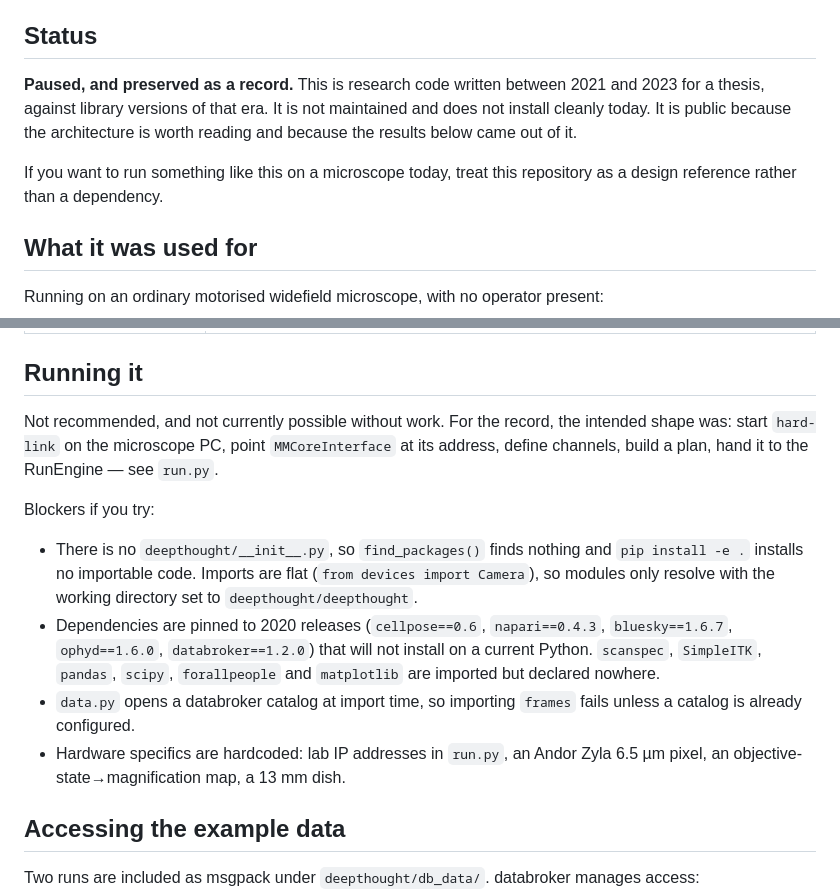
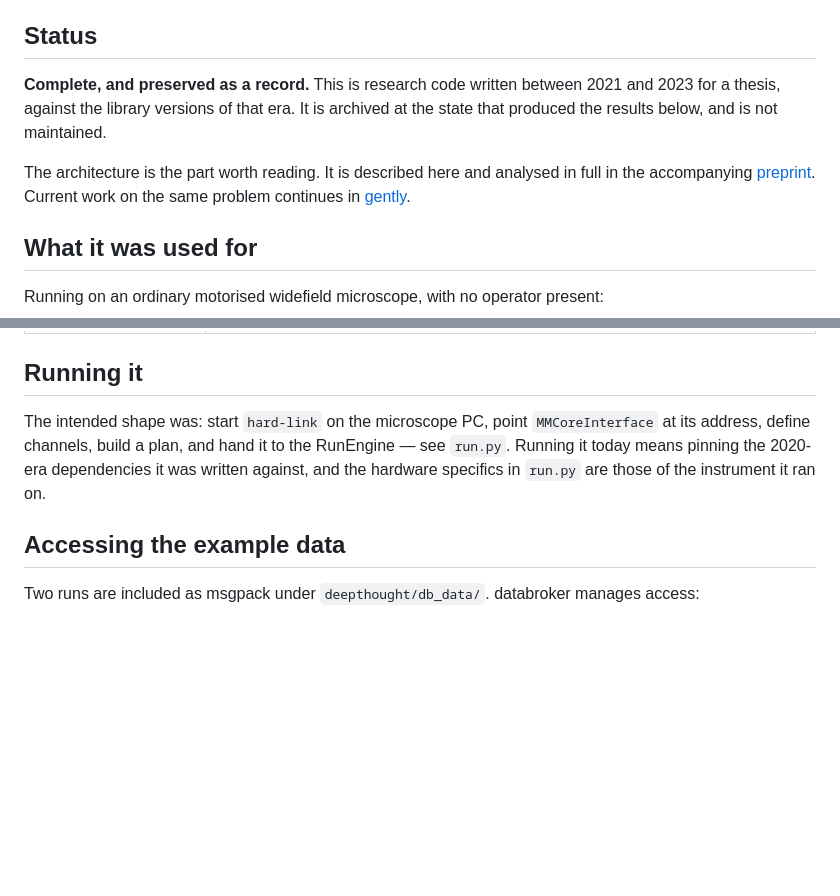
Before and after one commit to ndsystems/deepthought, a Markdown page: README.md, 2 parts joined by grey strips. Rendered like a GitHub page; blank space fills up the shorter version.

Commit message:
Lead with the architecture rather than with install blockers
The status section opened on what the repository cannot do, which framed
an archive as a failure. It now states plainly that the code is archived
at the state that produced the published results, points at the preprint
for the full analysis, and points at gently for current work. The
dependency and hardware caveats remain, stated once, under Running it.

```diff
--- a/README.md
+++ b/README.md
@@ -11,13 +11,13 @@ the network.
 
 ## Status
 
-**Paused, and preserved as a record.** This is research code written between 2021 and
-2023 for a thesis, against library versions of that era. It is not maintained and does
-not install cleanly today. It is public because the architecture is worth reading and
-because the results below came out of it.
+**Complete, and preserved as a record.** This is research code written between 2021
+and 2023 for a thesis, against the library versions of that era. It is archived at the
+state that produced the results below, and is not maintained.
 
-If you want to run something like this on a microscope today, treat this repository as
-a design reference rather than a dependency.
+The architecture is the part worth reading. It is described here and analysed in full
+in the accompanying [preprint](https://doi.org/10.1101/2025.02.25.639997). Current work
+on the same problem continues in [gently](https://github.com/gently-project/gently).
 
 ## What it was used for
 
@@ -123,24 +123,11 @@ chapter, and the real documentation for this repository.
 
 ## Running it
 
-Not recommended, and not currently possible without work. For the record, the intended
-shape was: start `hard-link` on the microscope PC, point `MMCoreInterface` at its
-address, define channels, build a plan, hand it to the RunEngine — see `run.py`.
-
-Blockers if you try:
-
-- There is no `deepthought/__init__.py`, so `find_packages()` finds nothing and
-  `pip install -e .` installs no importable code. Imports are flat (`from devices
-  import Camera`), so modules only resolve with the working directory set to
-  `deepthought/deepthought`.
-- Dependencies are pinned to 2020 releases (`cellpose==0.6`, `napari==0.4.3`,
-  `bluesky==1.6.7`, `ophyd==1.6.0`, `databroker==1.2.0`) that will not install on a
-  current Python. `scanspec`, `SimpleITK`, `pandas`, `scipy`, `forallpeople` and
-  `matplotlib` are imported but declared nowhere.
-- `data.py` opens a databroker catalog at import time, so importing `frames` fails
-  unless a catalog is already configured.
-- Hardware specifics are hardcoded: lab IP addresses in `run.py`, an Andor Zyla 6.5 µm
-  pixel, an objective-state→magnification map, a 13 mm dish.
+The intended shape was: start `hard-link` on the microscope PC, point
+`MMCoreInterface` at its address, define channels, build a plan, and hand it to the
+RunEngine — see `run.py`. Running it today means pinning the 2020-era dependencies it
+was written against, and the hardware specifics in `run.py` are those of the
+instrument it ran on.
 
 ## Accessing the example data
 
```
